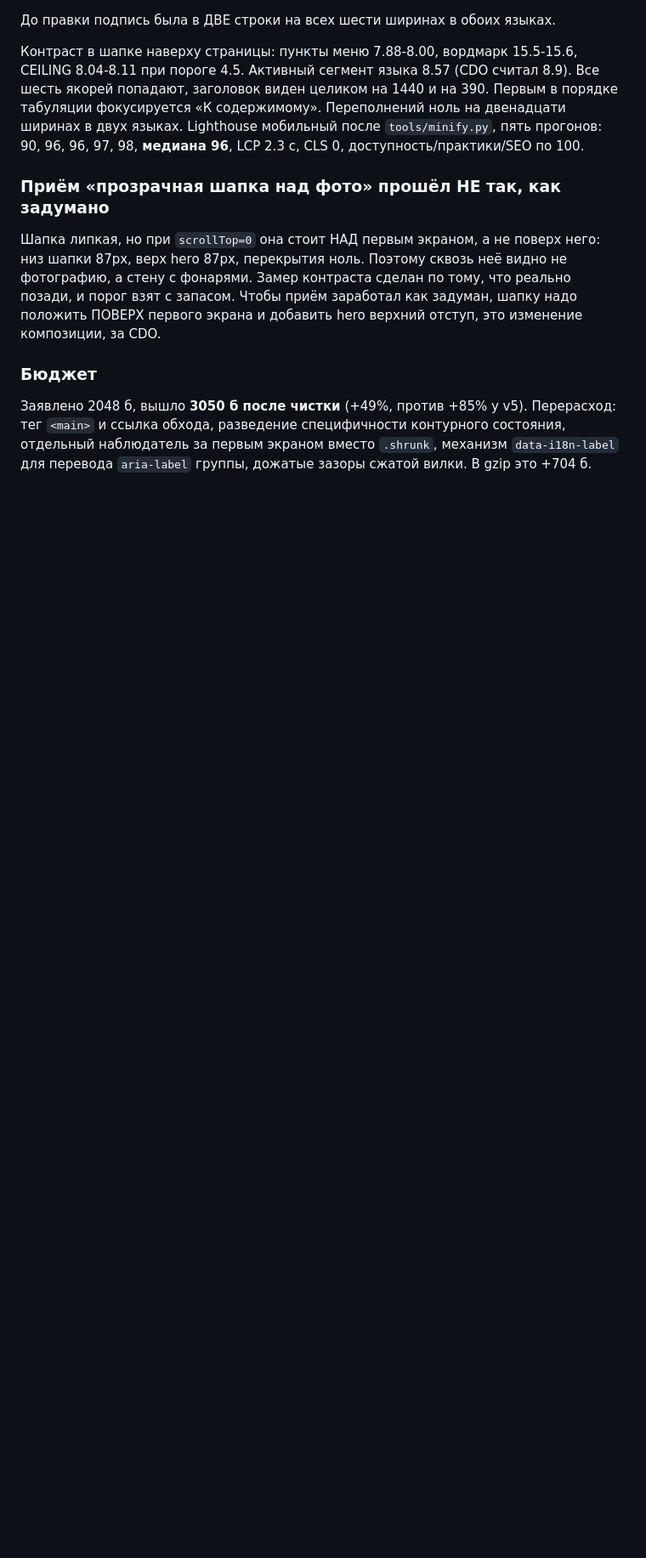
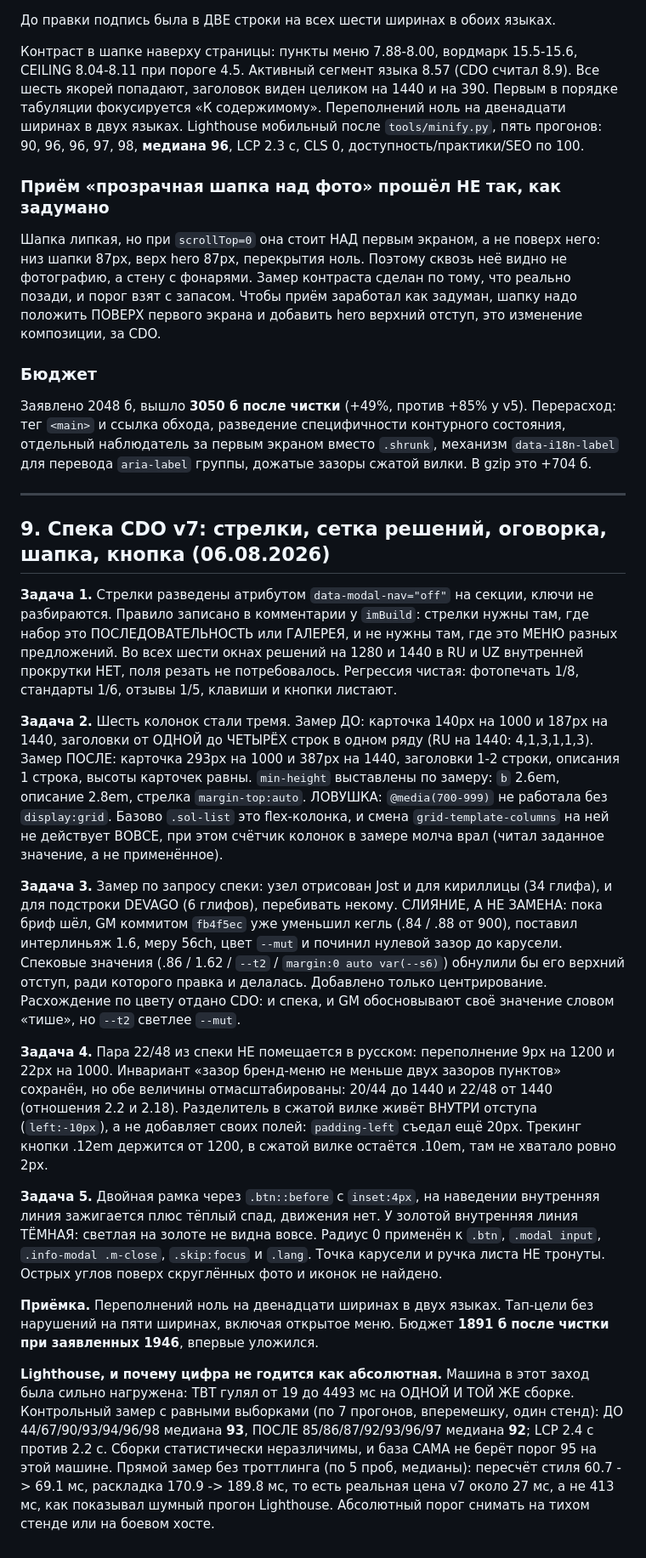
Before and after one commit to volzonex/devago-ceiling-site, a Markdown page: CLAUDE.md, the part around the change. Shown at 85% size. Drawn GitHub-style; blank space fills up the shorter version.

Commit message:
CLAUDE.md: раздел 9, спека CDO v7 и замеры
Co-Authored-By: Claude Opus 5 (1M context) <noreply@anthropic.com>

```diff
--- a/CLAUDE.md
+++ b/CLAUDE.md
@@ -435,3 +435,60 @@ CEILING 8.04-8.11 при пороге 4.5. Активный сегмент яз
 тег `<main>` и ссылка обхода, разведение специфичности контурного состояния, отдельный
 наблюдатель за первым экраном вместо `.shrunk`, механизм `data-i18n-label` для перевода
 `aria-label` группы, дожатые зазоры сжатой вилки. В gzip это +704 б.
+
+
+---
+
+## 9. Спека CDO v7: стрелки, сетка решений, оговорка, шапка, кнопка (06.08.2026)
+
+**Задача 1.** Стрелки разведены атрибутом `data-modal-nav="off"` на секции, ключи не
+разбираются. Правило записано в комментарии у `imBuild`: стрелки нужны там, где набор
+это ПОСЛЕДОВАТЕЛЬНОСТЬ или ГАЛЕРЕЯ, и не нужны там, где это МЕНЮ разных предложений.
+Во всех шести окнах решений на 1280 и 1440 в RU и UZ внутренней прокрутки НЕТ, поля
+резать не потребовалось. Регрессия чистая: фотопечать 1/8, стандарты 1/6, отзывы 1/5,
+клавиши и кнопки листают.
+
+**Задача 2.** Шесть колонок стали тремя. Замер ДО: карточка 140px на 1000 и 187px на
+1440, заголовки от ОДНОЙ до ЧЕТЫРЁХ строк в одном ряду (RU на 1440: 4,1,3,1,1,3).
+Замер ПОСЛЕ: карточка 293px на 1000 и 387px на 1440, заголовки 1-2 строки, описания
+1 строка, высоты карточек равны. `min-height` выставлены по замеру: `b` 2.6em,
+описание 2.8em, стрелка `margin-top:auto`.
+ЛОВУШКА: `@media(700-999)` не работала без `display:grid`. Базово `.sol-list` это
+flex-колонка, и смена `grid-template-columns` на ней не действует ВОВСЕ, при этом
+счётчик колонок в замере молча врал (читал заданное значение, а не применённое).
+
+**Задача 3.** Замер по запросу спеки: узел отрисован Jost и для кириллицы (34 глифа),
+и для подстроки DEVAGO (6 глифов), перебивать некому.
+СЛИЯНИЕ, А НЕ ЗАМЕНА: пока бриф шёл, GM коммитом `fb4f5ec` уже уменьшил кегль
+(.84 / .88 от 900), поставил интерлиньяж 1.6, меру 56ch, цвет `--mut` и починил нулевой
+зазор до карусели. Спековые значения (.86 / 1.62 / `--t2` / `margin:0 auto var(--s6)`)
+обнулили бы его верхний отступ, ради которого правка и делалась. Добавлено только
+центрирование. Расхождение по цвету отдано CDO: и спека, и GM обосновывают своё
+значение словом «тише», но `--t2` светлее `--mut`.
+
+**Задача 4.** Пара 22/48 из спеки НЕ помещается в русском: переполнение 9px на 1200
+и 22px на 1000. Инвариант «зазор бренд-меню не меньше двух зазоров пунктов» сохранён,
+но обе величины отмасштабированы: 20/44 до 1440 и 22/48 от 1440 (отношения 2.2 и 2.18).
+Разделитель в сжатой вилке живёт ВНУТРИ отступа (`left:-10px`), а не добавляет своих
+полей: `padding-left` съедал ещё 20px. Трекинг кнопки .12em держится от 1200,
+в сжатой вилке остаётся .10em, там не хватало ровно 2px.
+
+**Задача 5.** Двойная рамка через `.btn::before` с `inset:4px`, на наведении внутренняя
+линия зажигается плюс тёплый спад, движения нет. У золотой внутренняя линия ТЁМНАЯ:
+светлая на золоте не видна вовсе. Радиус 0 применён к `.btn`, `.modal input`,
+`.info-modal .m-close`, `.skip:focus` и `.lang`. Точка карусели и ручка листа НЕ тронуты.
+Острых углов поверх скруглённых фото и иконок не найдено.
+
+**Приёмка.** Переполнений ноль на двенадцати ширинах в двух языках. Тап-цели без
+нарушений на пяти ширинах, включая открытое меню. Бюджет **1891 б после чистки при
+заявленных 1946**, впервые уложился.
+
+**Lighthouse, и почему цифра не годится как абсолютная.** Машина в этот заход была
+сильно нагружена: TBT гулял от 19 до 4493 мс на ОДНОЙ И ТОЙ ЖЕ сборке. Контрольный
+замер с равными выборками (по 7 прогонов, вперемешку, один стенд): ДО
+44/67/90/93/94/96/98 медиана **93**, ПОСЛЕ 85/86/87/92/93/96/97 медиана **92**;
+LCP 2.4 c против 2.2 c. Сборки статистически неразличимы, и база САМА не берёт порог 95
+на этой машине. Прямой замер без троттлинга (по 5 проб, медианы): пересчёт стиля
+60.7 -> 69.1 мс, раскладка 170.9 -> 189.8 мс, то есть реальная цена v7 около 27 мс,
+а не 413 мс, как показывал шумный прогон Lighthouse. Абсолютный порог снимать на тихом
+стенде или на боевом хосте.
```
